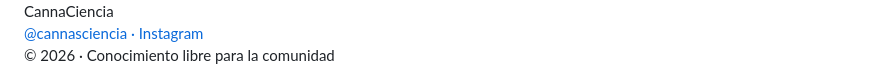
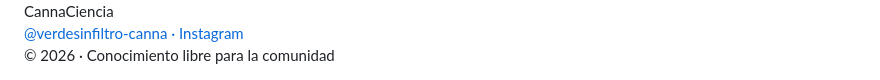
Before and after one commit to verdesinfiltro-canna/cannasciencia-, a Markdown page: README.md, the part around one of its changes. Rendered like a GitHub page.

```diff
--- a/README.md
+++ b/README.md
@@ -192,7 +168,7 @@ footer{padding:2rem 3rem;border-top:1px solid rgba(201,168,76,.1);display:flex;j
 
 <footer>
   <div class="footer-logo">CannaCiencia</div>
-  <a href="https://instagram.com/cannasciencia" class="ig">@cannasciencia &middot; Instagram</a>
+  <a href="https://instagram.com/verdesinfiltro-canna" class="ig">@verdesinfiltro-canna &middot; Instagram</a>
   <div class="footer-copy">&copy; 2026 &middot; Conocimiento libre para la comunidad</div>
 </footer>
 
```
Also changed, not shown: other parts of README.md (+70 -94 lines).
